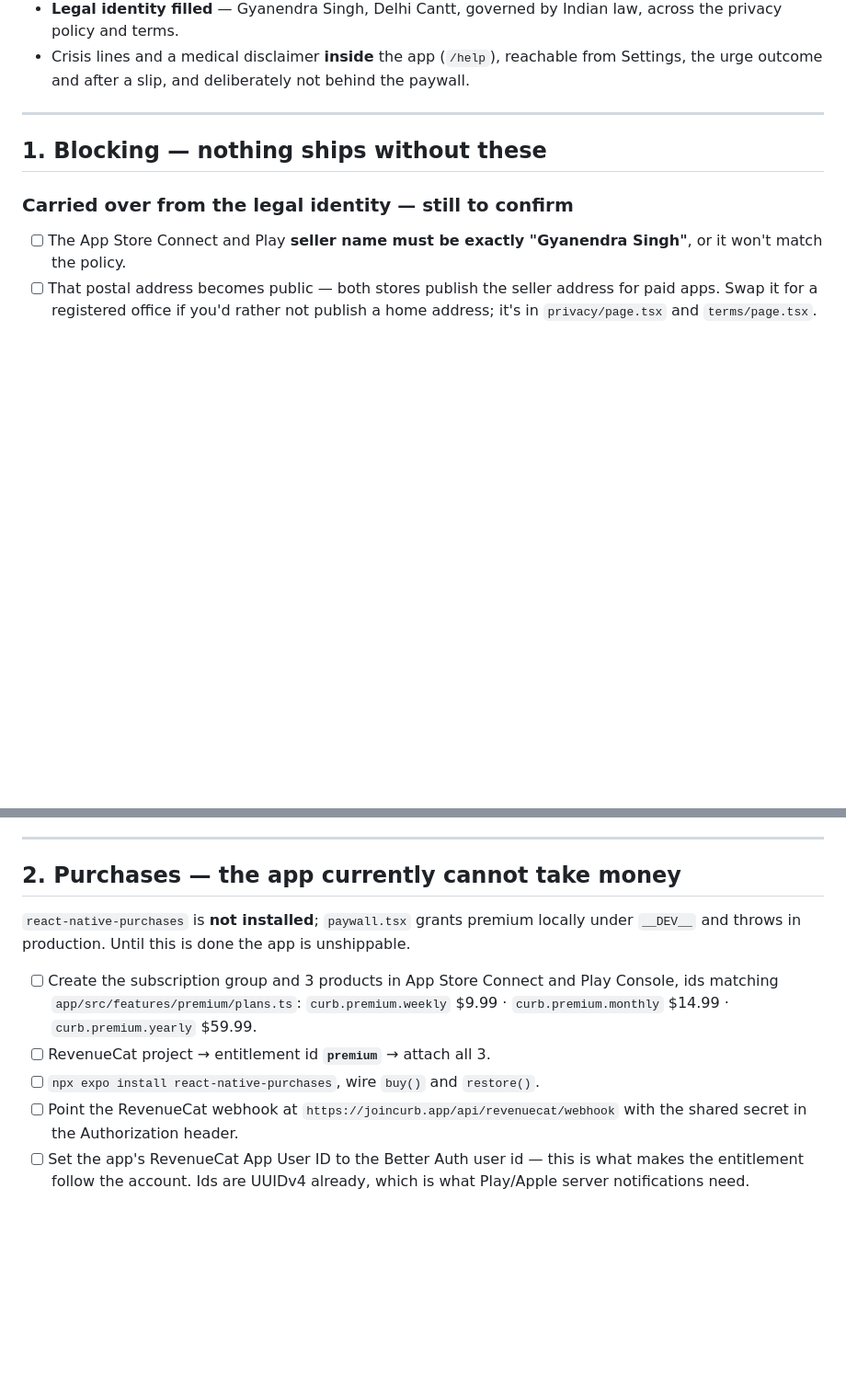
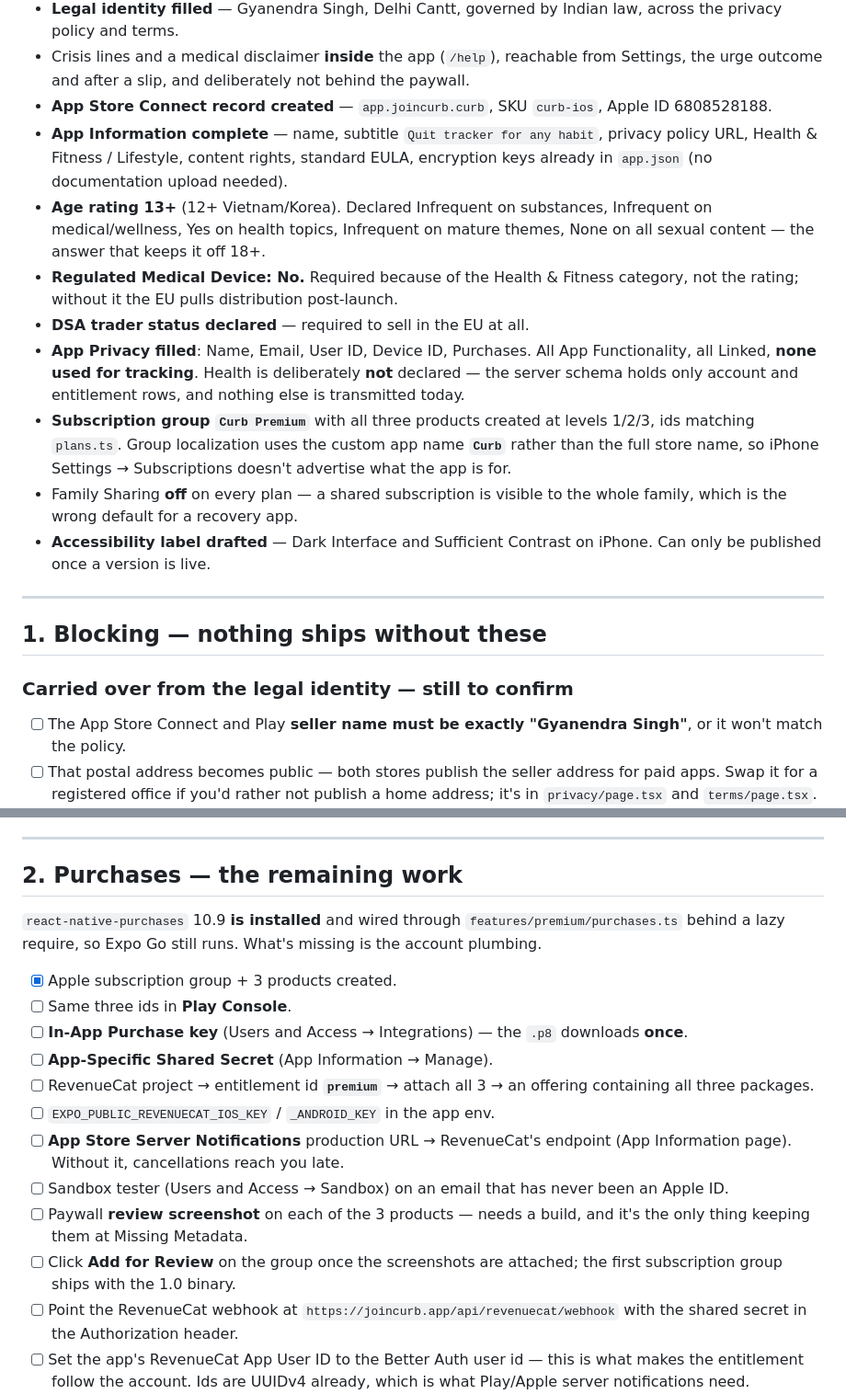
Before and after one commit to gyanendrasng/addiciton-app, a Markdown page: docs/SUBMISSION.md, 2 parts joined by grey strips. Shown at 92% size. Rendered like a GitHub page; blank space fills up the shorter version.

Commit message:
Bring the submission checklist up to date
App Store Connect is largely filled now: App Information, age rating (13+),
privacy labels, DSA trader status, the regulated-medical-device declaration,
and the Curb Premium subscription group with all three products.

Two decisions worth recording rather than rediscovering:
- Health is deliberately NOT declared as collected. It's true today — the
  server schema holds only account and entitlement rows — but it stops being
  true the moment PostHog or server-side sync ships, so that's now a flagged
  blocker on the privacy section rather than a footnote.
- Family Sharing is off and the subscription group uses the custom app name
  "Curb", so iPhone Settings and Apple's billing mail don't announce "Quit Any
  Addiction" to anyone holding the phone.

Also corrects the purchases section: react-native-purchases is installed and
wired, contrary to what this file claimed.

Co-Authored-By: Claude Opus 5 <noreply@anthropic.com>
Claude-Session: https://claude.ai/code/session_01YBQe3rTYaMxa2JiPFKZnY1

```diff
--- a/docs/SUBMISSION.md
+++ b/docs/SUBMISSION.md
@@ -35,6 +35,29 @@ parallel with everything else here and nothing can shorten it.
 - Crisis lines and a medical disclaimer **inside** the app (`/help`), reachable
   from Settings, the urge outcome and after a slip, and deliberately not behind
   the paywall.
+- **App Store Connect record created** — `app.joincurb.curb`, SKU `curb-ios`,
+  Apple ID 6808528188.
+- **App Information complete** — name, subtitle `Quit tracker for any habit`,
+  privacy policy URL, Health & Fitness / Lifestyle, content rights, standard
+  EULA, encryption keys already in `app.json` (no documentation upload needed).
+- **Age rating 13+** (12+ Vietnam/Korea). Declared Infrequent on substances,
+  Infrequent on medical/wellness, Yes on health topics, Infrequent on mature
+  themes, None on all sexual content — the answer that keeps it off 18+.
+- **Regulated Medical Device: No.** Required because of the Health & Fitness
+  category, not the rating; without it the EU pulls distribution post-launch.
+- **DSA trader status declared** — required to sell in the EU at all.
+- **App Privacy filled**: Name, Email, User ID, Device ID, Purchases. All
+  App Functionality, all Linked, **none used for tracking**. Health is
+  deliberately **not** declared — the server schema holds only account and
+  entitlement rows, and nothing else is transmitted today.
+- **Subscription group `Curb Premium`** with all three products created at
+  levels 1/2/3, ids matching `plans.ts`. Group localization uses the custom app
+  name **`Curb`** rather than the full store name, so iPhone Settings →
+  Subscriptions doesn't advertise what the app is for.
+- Family Sharing **off** on every plan — a shared subscription is visible to
+  the whole family, which is the wrong default for a recovery app.
+- **Accessibility label drafted** — Dark Interface and Sufficient Contrast on
+  iPhone. Can only be published once a version is live.
 
 ---
 
@@ -67,18 +90,28 @@ parallel with everything else here and nothing can shorten it.
 
 ---
 
-## 2. Purchases — the app currently cannot take money
+## 2. Purchases — the remaining work
 
-`react-native-purchases` is **not installed**; `paywall.tsx` grants premium
-locally under `__DEV__` and throws in production. Until this is done the app
-is unshippable.
+`react-native-purchases` 10.9 **is installed** and wired through
+`features/premium/purchases.ts` behind a lazy require, so Expo Go still runs.
+What's missing is the account plumbing.
 
-- [ ] Create the subscription group and 3 products in App Store Connect and
-      Play Console, ids matching `app/src/features/premium/plans.ts`:
-      `curb.premium.weekly` $9.99 · `curb.premium.monthly` $14.99 ·
-      `curb.premium.yearly` $59.99.
-- [ ] RevenueCat project → entitlement id **`premium`** → attach all 3.
-- [ ] `npx expo install react-native-purchases`, wire `buy()` and `restore()`.
+- [x] Apple subscription group + 3 products created.
+- [ ] Same three ids in **Play Console**.
+- [ ] **In-App Purchase key** (Users and Access → Integrations) — the `.p8`
+      downloads **once**.
+- [ ] **App-Specific Shared Secret** (App Information → Manage).
+- [ ] RevenueCat project → entitlement id **`premium`** → attach all 3 →
+      an offering containing all three packages.
+- [ ] `EXPO_PUBLIC_REVENUECAT_IOS_KEY` / `_ANDROID_KEY` in the app env.
+- [ ] **App Store Server Notifications** production URL → RevenueCat's endpoint
+      (App Information page). Without it, cancellations reach you late.
+- [ ] Sandbox tester (Users and Access → Sandbox) on an email that has never
+      been an Apple ID.
+- [ ] Paywall **review screenshot** on each of the 3 products — needs a build,
+      and it's the only thing keeping them at Missing Metadata.
+- [ ] Click **Add for Review** on the group once the screenshots are attached;
+      the first subscription group ships with the 1.0 binary.
 - [ ] Point the RevenueCat webhook at `https://joincurb.app/api/revenuecat/webhook`
       with the shared secret in the Authorization header.
 - [ ] Set the app's RevenueCat App User ID to the Better Auth user id — this is
```
Also changed, not shown: other parts of docs/SUBMISSION.md (+10 -7 lines).
